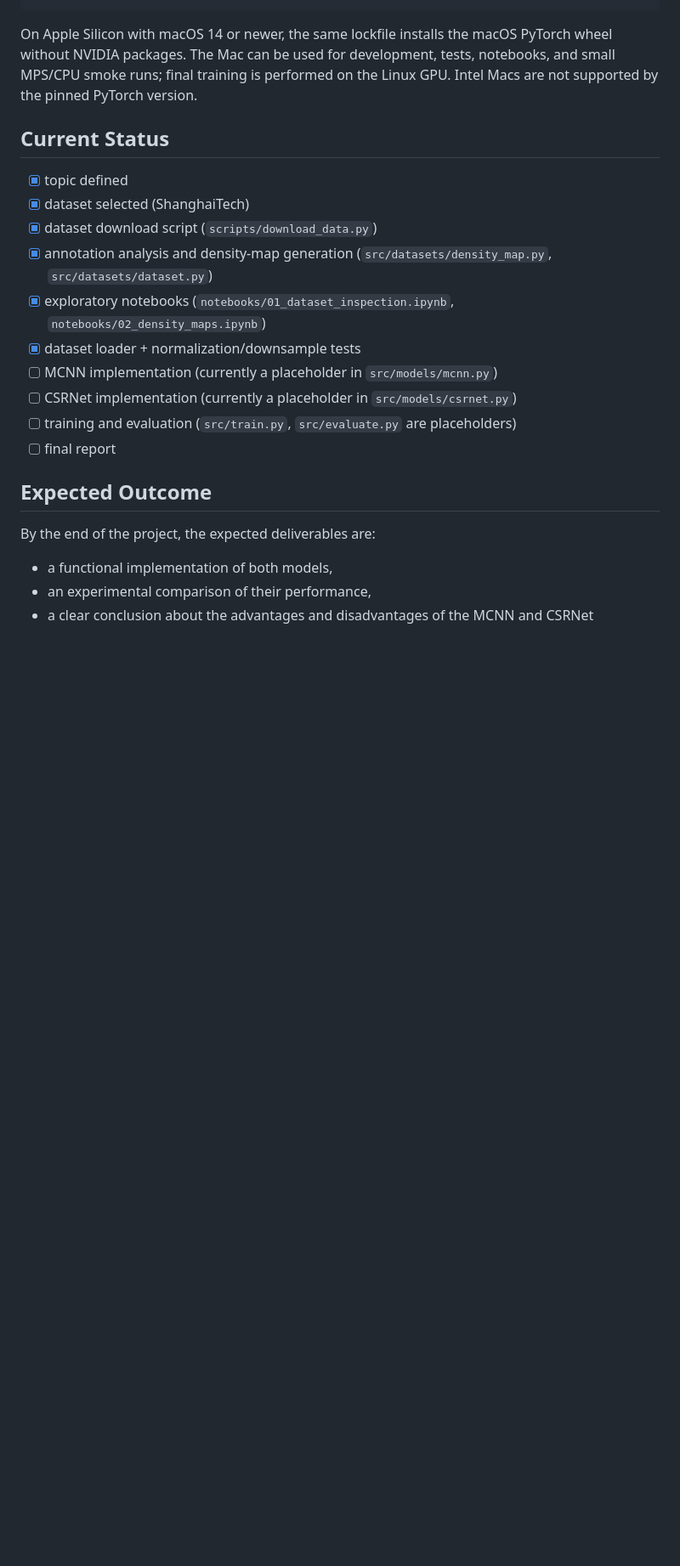
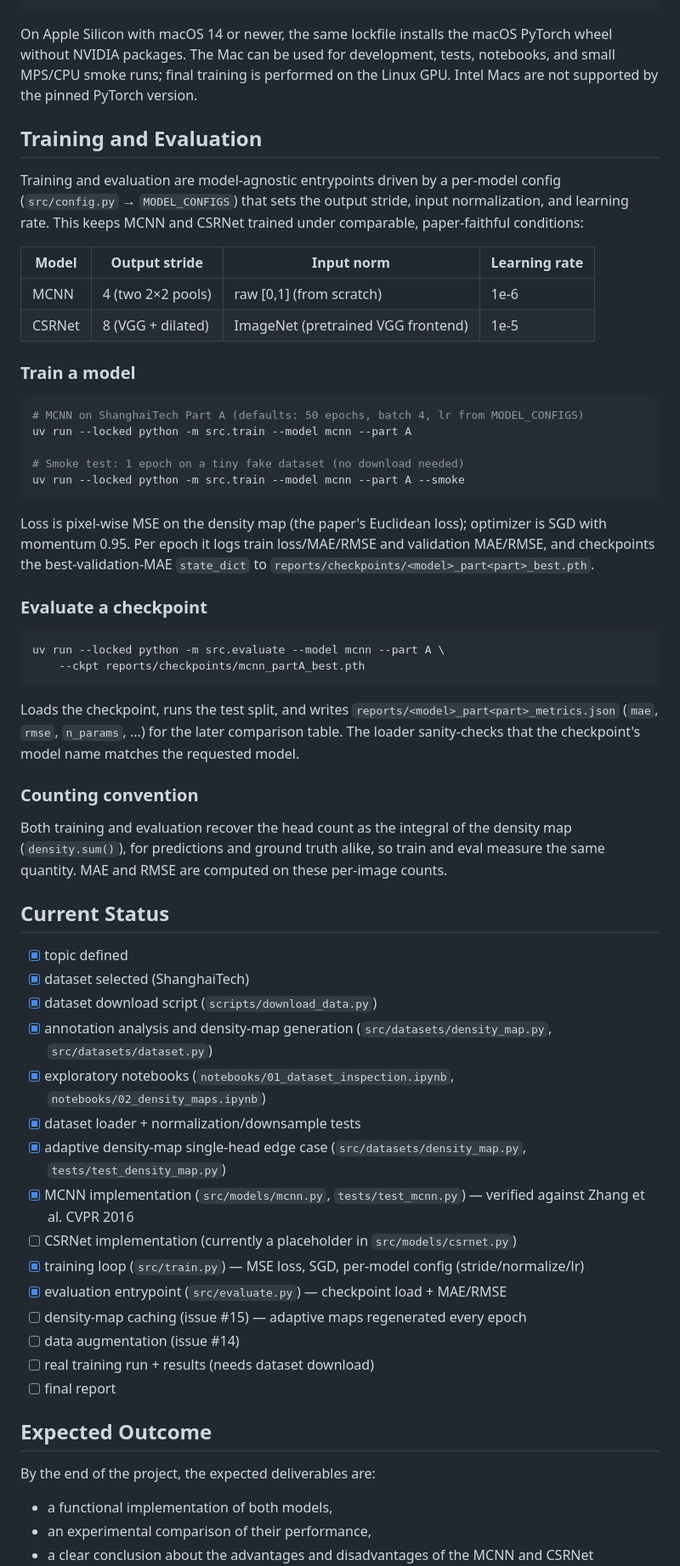
Before and after one commit to fbrg141/csrnet-mcnn-crowd-counting, a Markdown page: README.md, the part around the change. Shown at 85% size. Drawn GitHub-style; blank space fills up the shorter version.

Commit message:
docs: update README for MCNN train/eval + status
Add a Training and Evaluation section documenting the per-model config
(stride/normalize/lr) and the src.train / src.evaluate entrypoints,
including the --smoke path. Update Current Status to reflect the MCNN
implementation, training loop, and evaluation entrypoint being done, and
list the remaining open work (CSRNet, density-map caching #15,
augmentation #14, real run, report).

````diff
--- a/README.md
+++ b/README.md
@@ -203,6 +203,52 @@ PyTorch wheel without NVIDIA packages. The Mac can be used for development,
 tests, notebooks, and small MPS/CPU smoke runs; final training is performed on
 the Linux GPU. Intel Macs are not supported by the pinned PyTorch version.
 
+## Training and Evaluation
+
+Training and evaluation are model-agnostic entrypoints driven by a per-model
+config (`src/config.py` → `MODEL_CONFIGS`) that sets the output stride, input
+normalization, and learning rate. This keeps MCNN and CSRNet trained under
+comparable, paper-faithful conditions:
+
+| Model | Output stride | Input norm | Learning rate |
+|-------|--------------|------------|---------------|
+| MCNN  | 4 (two 2×2 pools) | raw [0,1] (from scratch) | 1e-6 |
+| CSRNet | 8 (VGG + dilated) | ImageNet (pretrained VGG frontend) | 1e-5 |
+
+### Train a model
+
+```bash
+# MCNN on ShanghaiTech Part A (defaults: 50 epochs, batch 4, lr from MODEL_CONFIGS)
+uv run --locked python -m src.train --model mcnn --part A
+
+# Smoke test: 1 epoch on a tiny fake dataset (no download needed)
+uv run --locked python -m src.train --model mcnn --part A --smoke
+```
+
+Loss is pixel-wise MSE on the density map (the paper's Euclidean loss);
+optimizer is SGD with momentum 0.95. Per epoch it logs train loss/MAE/RMSE
+and validation MAE/RMSE, and checkpoints the best-validation-MAE `state_dict` to
+`reports/checkpoints/<model>_part<part>_best.pth`.
+
+### Evaluate a checkpoint
+
+```bash
+uv run --locked python -m src.evaluate --model mcnn --part A \
+    --ckpt reports/checkpoints/mcnn_partA_best.pth
+```
+
+Loads the checkpoint, runs the test split, and writes
+`reports/<model>_part<part>_metrics.json` (`mae`, `rmse`, `n_params`, ...) for
+the later comparison table. The loader sanity-checks that the checkpoint's
+model name matches the requested model.
+
+### Counting convention
+
+Both training and evaluation recover the head count as the integral of the
+density map (`density.sum()`), for predictions and ground truth alike, so train
+and eval measure the same quantity. MAE and RMSE are computed on these
+per-image counts.
+
 ## Current Status
 - [x] topic defined
 - [x] dataset selected (ShanghaiTech)
@@ -210,9 +256,14 @@ the Linux GPU. Intel Macs are not supported by the pinned PyTorch version.
 - [x] annotation analysis and density-map generation (`src/datasets/density_map.py`, `src/datasets/dataset.py`)
 - [x] exploratory notebooks (`notebooks/01_dataset_inspection.ipynb`, `notebooks/02_density_maps.ipynb`)
 - [x] dataset loader + normalization/downsample tests
-- [ ] MCNN implementation (currently a placeholder in `src/models/mcnn.py`)
+- [x] adaptive density-map single-head edge case (`src/datasets/density_map.py`, `tests/test_density_map.py`)
+- [x] MCNN implementation (`src/models/mcnn.py`, `tests/test_mcnn.py`) — verified against Zhang et al. CVPR 2016
 - [ ] CSRNet implementation (currently a placeholder in `src/models/csrnet.py`)
-- [ ] training and evaluation (`src/train.py`, `src/evaluate.py` are placeholders)
+- [x] training loop (`src/train.py`) — MSE loss, SGD, per-model config (stride/normalize/lr)
+- [x] evaluation entrypoint (`src/evaluate.py`) — checkpoint load + MAE/RMSE
+- [ ] density-map caching (issue #15) — adaptive maps regenerated every epoch
+- [ ] data augmentation (issue #14)
+- [ ] real training run + results (needs dataset download)
 - [ ] final report
 
 ## Expected Outcome
````
